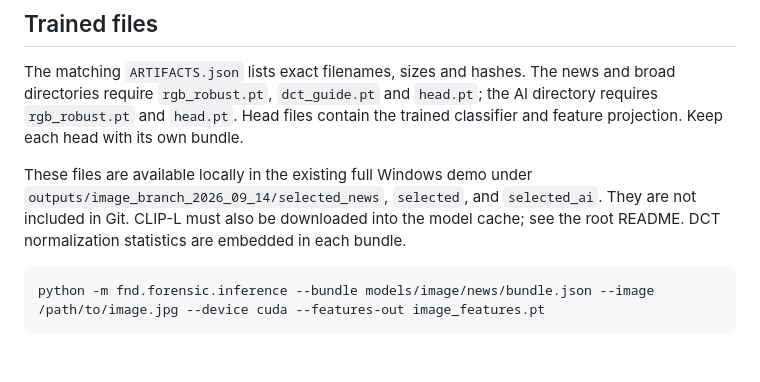
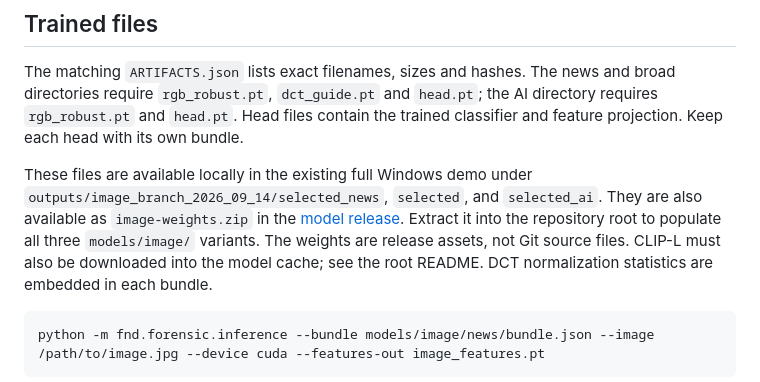
Before and after one commit to Rashidbm/multimodal-fake-news-v2, a Markdown page: docs/IMAGE_BRANCH.md, the part around the change. Rendered like a GitHub page; blank space fills up the shorter version.

````diff
--- a/docs/IMAGE_BRANCH.md
+++ b/docs/IMAGE_BRANCH.md
@@ -72,7 +72,10 @@ classifier and feature projection. Keep each head with its own bundle.
 
 These files are available locally in the existing full Windows demo under
 `outputs/image_branch_2026_09_14/selected_news`, `selected`, and `selected_ai`.
-They are not included in Git. CLIP-L must also be downloaded into the model cache;
+They are also available as `image-weights.zip` in the
+[model release](https://github.com/Rashidbm/multimodal-fake-news-v2/releases/tag/semantic-image-models-2026-09-26).
+Extract it into the repository root to populate all three `models/image/` variants.
+The weights are release assets, not Git source files. CLIP-L must also be downloaded into the model cache;
 see the root README. DCT normalization statistics are embedded in each bundle.
 
 ```text
````
Also changed, not shown: README.md (+17 -5 lines), docs/SEMANTIC_BRANCH.md (+3 -1 lines).
